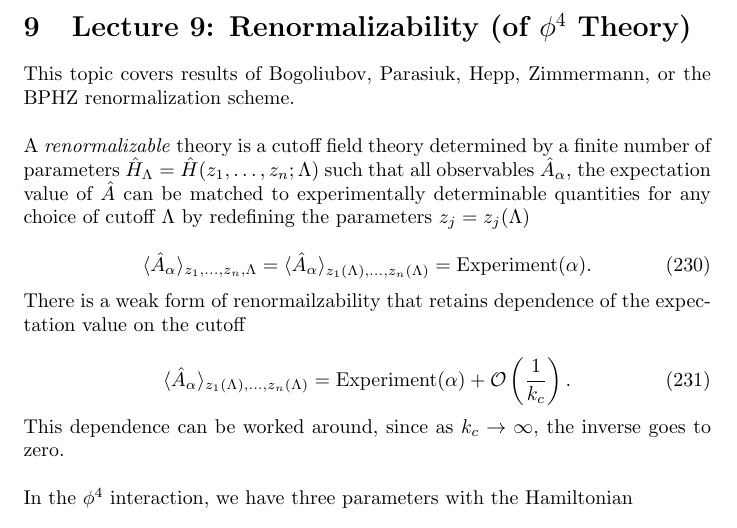
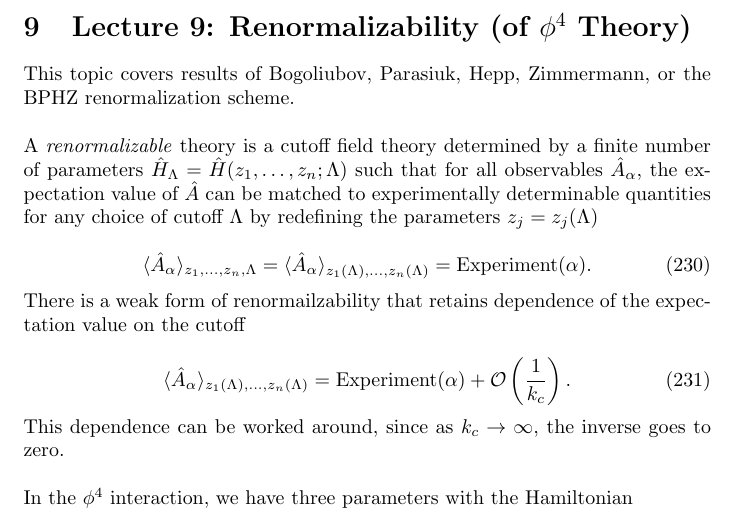
Before and after one commit to avstjohn/advanced_qft, a LaTeX document (AdvQFT.tex, which reads chapters/lec9.tex): part of page 45 of 103, cut so that both start at the same text. Compiled offline with pdfLaTeX.

Commit message:
initial fixes

```diff
--- a/chapters/lec9.tex
+++ b/chapters/lec9.tex
@@ -1,6 +1,6 @@
 \noindent This topic covers results of Bogoliubov, Parasiuk, Hepp, Zimmermann, or the BPHZ renormalization scheme. \\
 
-\noindent A \textit{renormalizable} theory is a cutoff field theory determined by a finite number of parameters $\hat{H}_\Lambda = \hat{H} (z_1, \dots, z_n; \Lambda)$ such that all observables $\hat{A}_\alpha$, the expectation value of $\hat{A}$ can be matched to experimentally determinable quantities for any choice of cutoff $\Lambda$ by redefining the parameters $z_j = z_j (\Lambda)$
+\noindent A \textit{renormalizable} theory is a cutoff field theory determined by a finite number of parameters $\hat{H}_\Lambda = \hat{H} (z_1, \dots, z_n; \Lambda)$ such that for all observables $\hat{A}_\alpha$, the expectation value of $\hat{A}$ can be matched to experimentally determinable quantities for any choice of cutoff $\Lambda$ by redefining the parameters $z_j = z_j (\Lambda)$
 
 \begin{equation}
 \langle \hat{A}_\alpha \rangle _{z_1, \dots, z_n, \Lambda} = \langle \hat{A}_\alpha \rangle _{z_1 (\Lambda), \dots, z_n (\Lambda)} = \text{Experiment} (\alpha) .
```
Also changed, not shown: AdvQFT.pdf, 1 other file.
